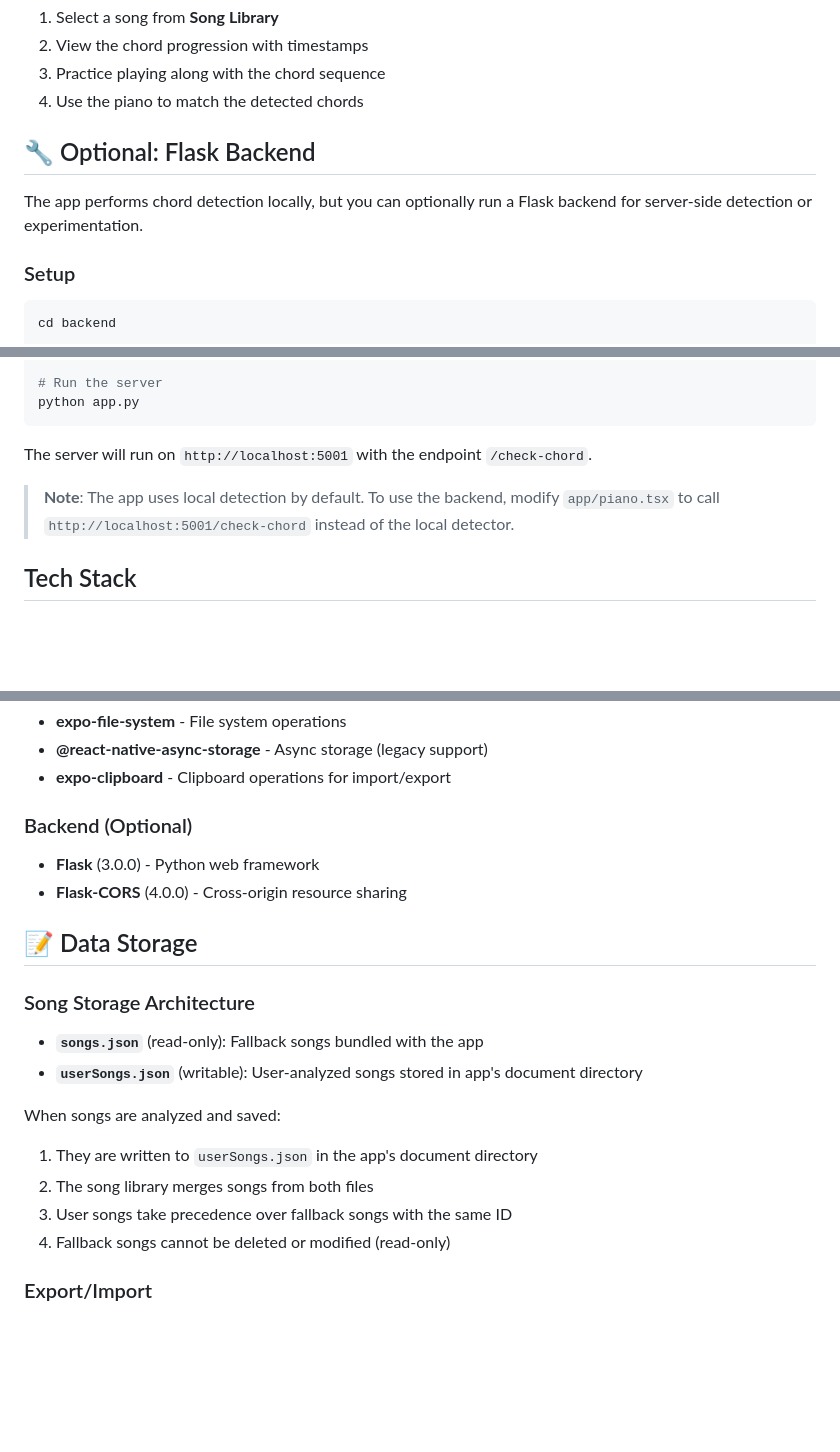
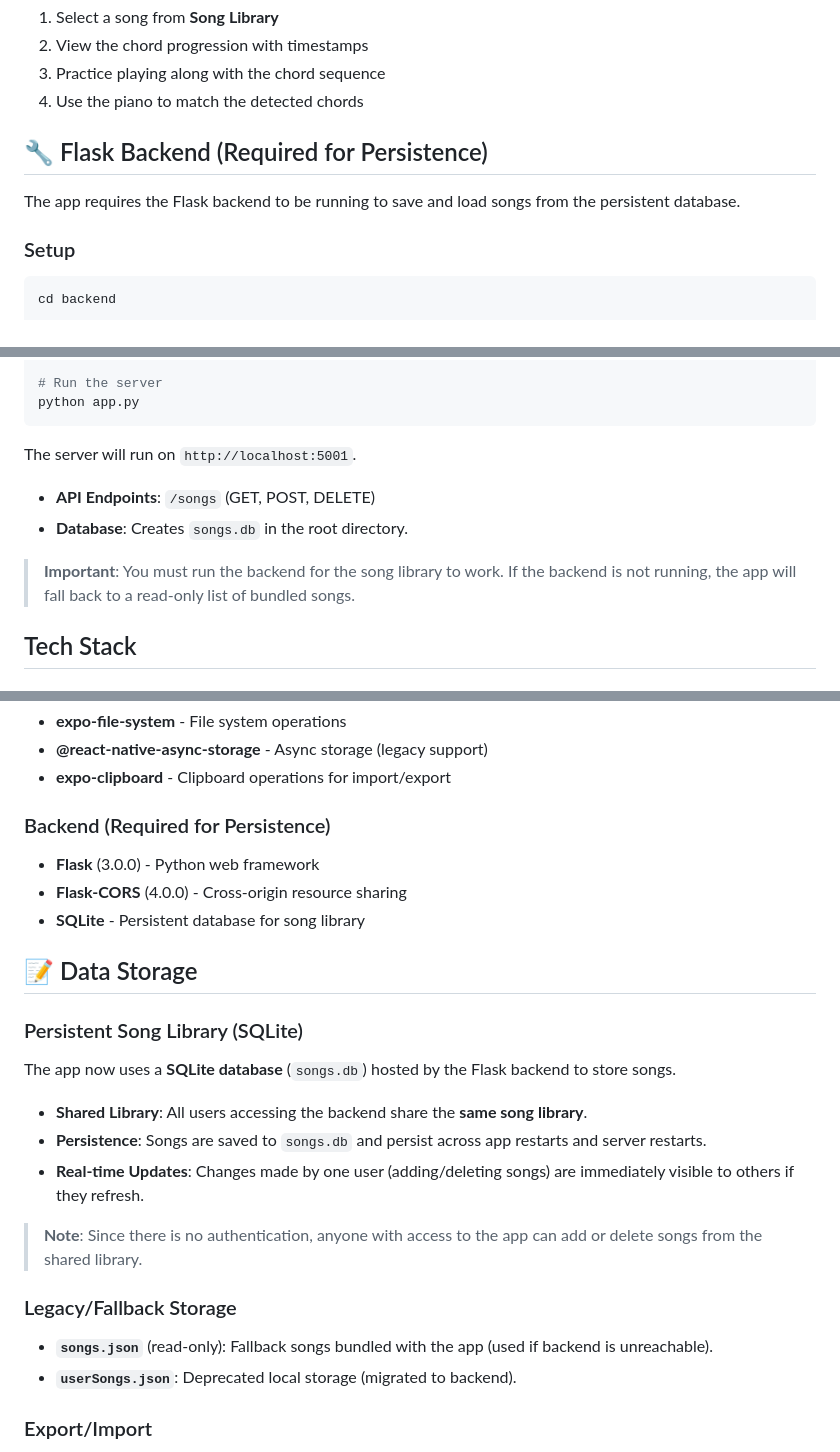
Before and after one commit to jbajaj6/ChordGraphix, a Markdown page: README.md, 3 parts joined by grey strips. GitHub-like rendering; blank space fills up the shorter version.

````diff
--- a/README.md
+++ b/README.md
@@ -152,9 +152,9 @@ npm run web
 3. Practice playing along with the chord sequence
 4. Use the piano to match the detected chords
 
-## 🔧 Optional: Flask Backend
+## 🔧 Flask Backend (Required for Persistence)
 
-The app performs chord detection locally, but you can optionally run a Flask backend for server-side detection or experimentation.
+The app requires the Flask backend to be running to save and load songs from the persistent database.
 
 ### Setup
 
@@ -177,9 +177,11 @@ pip install -r requirements.txt
 python app.py
 ```
 
-The server will run on `http://localhost:5001` with the endpoint `/check-chord`.
+The server will run on `http://localhost:5001`.
+- **API Endpoints**: `/songs` (GET, POST, DELETE)
+- **Database**: Creates `songs.db` in the root directory.
 
-> **Note**: The app uses local detection by default. To use the backend, modify `app/piano.tsx` to call `http://localhost:5001/check-chord` instead of the local detector.
+> **Important**: You must run the backend for the song library to work. If the backend is not running, the app will fall back to a read-only list of bundled songs.
 
 ## Tech Stack
 
@@ -204,22 +206,26 @@ The server will run on `http://localhost:5001` with the endpoint `/check-chord`.
 - **@react-native-async-storage** - Async storage (legacy support)
 - **expo-clipboard** - Clipboard operations for import/export
 
-### Backend (Optional)
+### Backend (Required for Persistence)
 - **Flask** (3.0.0) - Python web framework
 - **Flask-CORS** (4.0.0) - Cross-origin resource sharing
+- **SQLite** - Persistent database for song library
 
 ## 📝 Data Storage
 
-### Song Storage Architecture
+### Persistent Song Library (SQLite)
 
-- **`songs.json`** (read-only): Fallback songs bundled with the app
-- **`userSongs.json`** (writable): User-analyzed songs stored in app's document directory
+The app now uses a **SQLite database** (`songs.db`) hosted by the Flask backend to store songs.
 
-When songs are analyzed and saved:
-1. They are written to `userSongs.json` in the app's document directory
-2. The song library merges songs from both files
-3. User songs take precedence over fallback songs with the same ID
-4. Fallback songs cannot be deleted or modified (read-only)
+- **Shared Library**: All users accessing the backend share the **same song library**.
+- **Persistence**: Songs are saved to `songs.db` and persist across app restarts and server restarts.
+- **Real-time Updates**: Changes made by one user (adding/deleting songs) are immediately visible to others if they refresh.
+
+> **Note**: Since there is no authentication, anyone with access to the app can add or delete songs from the shared library.
+
+### Legacy/Fallback Storage
+- **`songs.json`** (read-only): Fallback songs bundled with the app (used if backend is unreachable).
+- **`userSongs.json`**: Deprecated local storage (migrated to backend).
 
 ### Export/Import
 
````
